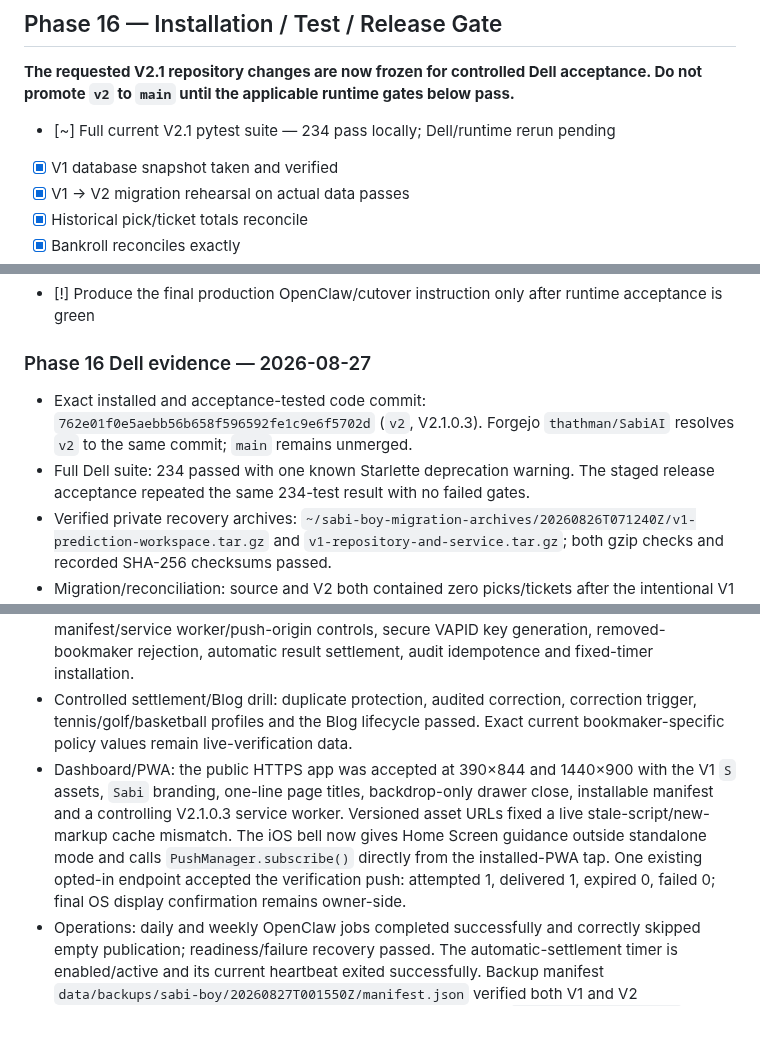
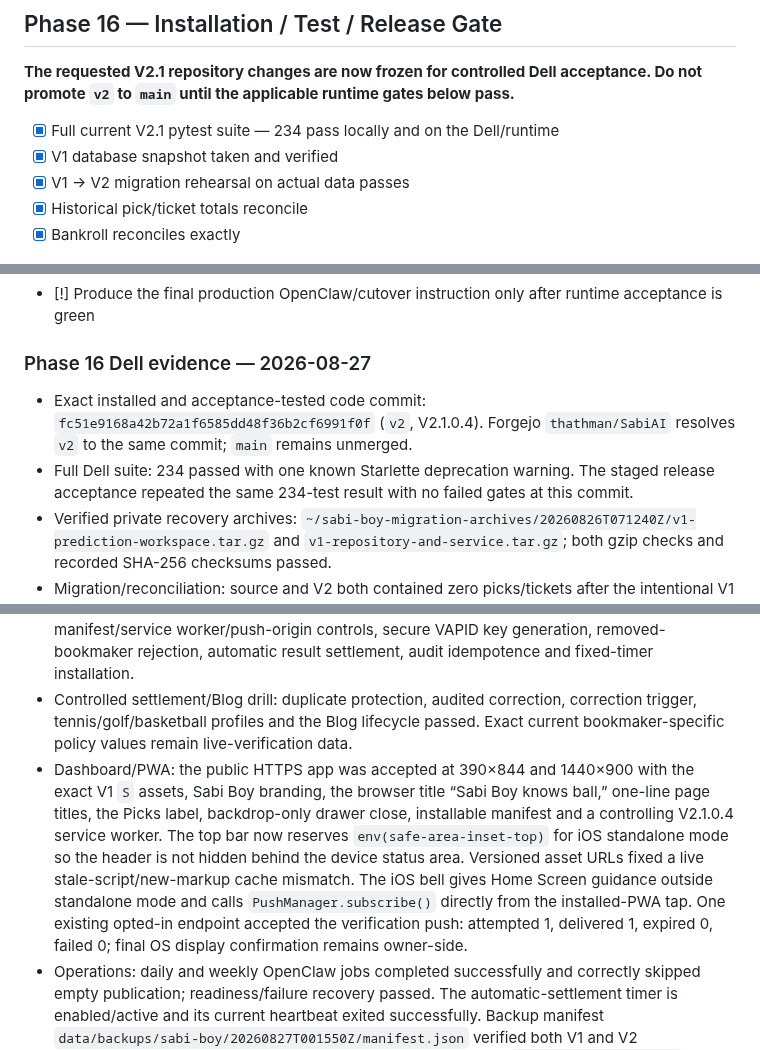
Before and after one commit to thathman/SabiAI, a Markdown page: docs/SABIAI_V2_TASKS.md, 3 parts joined by grey strips. GitHub-like rendering; blank space fills up the shorter version.

Commit message:
docs: record final Sabi Boy shell acceptance

```diff
--- a/docs/SABIAI_V2_TASKS.md
+++ b/docs/SABIAI_V2_TASKS.md
@@ -400,7 +400,7 @@
 
 **The requested V2.1 repository changes are now frozen for controlled Dell acceptance. Do not promote `v2` to `main` until the applicable runtime gates below pass.**
 
-- [~] Full current V2.1 pytest suite — 234 pass locally; Dell/runtime rerun pending
+- [x] Full current V2.1 pytest suite — 234 pass locally and on the Dell/runtime
 - [x] V1 database snapshot taken and verified
 - [x] V1 → V2 migration rehearsal on actual data passes
 - [x] Historical pick/ticket totals reconcile
@@ -442,8 +442,8 @@
 
 ### Phase 16 Dell evidence — 2026-08-27
 
-- Exact installed and acceptance-tested code commit: `762e01f0e5aebb56b658f596592fe1c9e6f5702d` (`v2`, V2.1.0.3). Forgejo `thathman/SabiAI` resolves `v2` to the same commit; `main` remains unmerged.
-- Full Dell suite: 234 passed with one known Starlette deprecation warning. The staged release acceptance repeated the same 234-test result with no failed gates.
+- Exact installed and acceptance-tested code commit: `fc51e9168a42b72a1f6585dd48f36b2cf6991f0f` (`v2`, V2.1.0.4). Forgejo `thathman/SabiAI` resolves `v2` to the same commit; `main` remains unmerged.
+- Full Dell suite: 234 passed with one known Starlette deprecation warning. The staged release acceptance repeated the same 234-test result with no failed gates at this commit.
 - Verified private recovery archives: `~/sabi-boy-migration-archives/20260826T071240Z/v1-prediction-workspace.tar.gz` and `v1-repository-and-service.tar.gz`; both gzip checks and recorded SHA-256 checksums passed.
 - Migration/reconciliation: source and V2 both contained zero picks/tickets after the intentional V1 reset; the bankroll reconciled exactly at ₦30,000 with no migration warnings. The separate pre-reset private archive was reviewed for historical strategy/compound/long-shot records.
 - Active runtime: the existing OpenClaw agent ID is `prediction`, with name/identity Sabi Boy, seven required current-format skills, 131 V2 tools, five preserved bindings and READY status.
@@ -451,7 +451,7 @@
 - Bookmakers: Bet9ja restore/build/reload and SportyBet-to-Bet9ja conversion passed without wagering. A fresh Borneo Samarinda vs Madura United comparison observed SportyBet 1.70 and Bet9ja 1.72. SportyBet valid-code creation/reload remains unproven. By later owner direction, all other bookmaker targets were removed from the active registry/playbooks.
 - V2.1 runtime validation: 234 tests pass both locally and on the Dell, including PWA manifest/service worker/push-origin controls, secure VAPID key generation, removed-bookmaker rejection, automatic result settlement, audit idempotence and fixed-timer installation.
 - Controlled settlement/Blog drill: duplicate protection, audited correction, correction trigger, tennis/golf/basketball profiles and the Blog lifecycle passed. Exact current bookmaker-specific policy values remain live-verification data.
-- Dashboard/PWA: the public HTTPS app was accepted at 390×844 and 1440×900 with the V1 `S` assets, `Sabi` branding, one-line page titles, backdrop-only drawer close, installable manifest and a controlling V2.1.0.3 service worker. Versioned asset URLs fixed a live stale-script/new-markup cache mismatch. The iOS bell now gives Home Screen guidance outside standalone mode and calls `PushManager.subscribe()` directly from the installed-PWA tap. One existing opted-in endpoint accepted the verification push: attempted 1, delivered 1, expired 0, failed 0; final OS display confirmation remains owner-side.
+- Dashboard/PWA: the public HTTPS app was accepted at 390×844 and 1440×900 with the exact V1 `S` assets, Sabi Boy branding, the browser title “Sabi Boy knows ball,” one-line page titles, the Picks label, backdrop-only drawer close, installable manifest and a controlling V2.1.0.4 service worker. The top bar now reserves `env(safe-area-inset-top)` for iOS standalone mode so the header is not hidden behind the device status area. Versioned asset URLs fixed a live stale-script/new-markup cache mismatch. The iOS bell gives Home Screen guidance outside standalone mode and calls `PushManager.subscribe()` directly from the installed-PWA tap. One existing opted-in endpoint accepted the verification push: attempted 1, delivered 1, expired 0, failed 0; final OS display confirmation remains owner-side.
 - Operations: daily and weekly OpenClaw jobs completed successfully and correctly skipped empty publication; readiness/failure recovery passed. The automatic-settlement timer is enabled/active and its current heartbeat exited successfully. Backup manifest `data/backups/sabi-boy/20260827T001550Z/manifest.json` verified both V1 and V2 checksums/integrity; a separate restore reached schema 8 with `PRAGMA quick_check=ok`.
 - Security: loopback-only application binding, disabled API docs, host validation, security headers, mode-600 environment/VAPID key, zero tracked private keys/recognized secret patterns and a clean installed-package audit passed. A pre-existing host issue remains: five Cloudflared processes expose tunnel tokens in their process arguments; rotate those tokens and move them out of command-line arguments under a separately authorized Cloudflare maintenance window. The external Cloudflare route was not reconfigured in this work.
 - V1 service and active V1 working copies were removed only after archive verification. The V2 service now owns the original port and external route; `main` remains unmerged.
```
